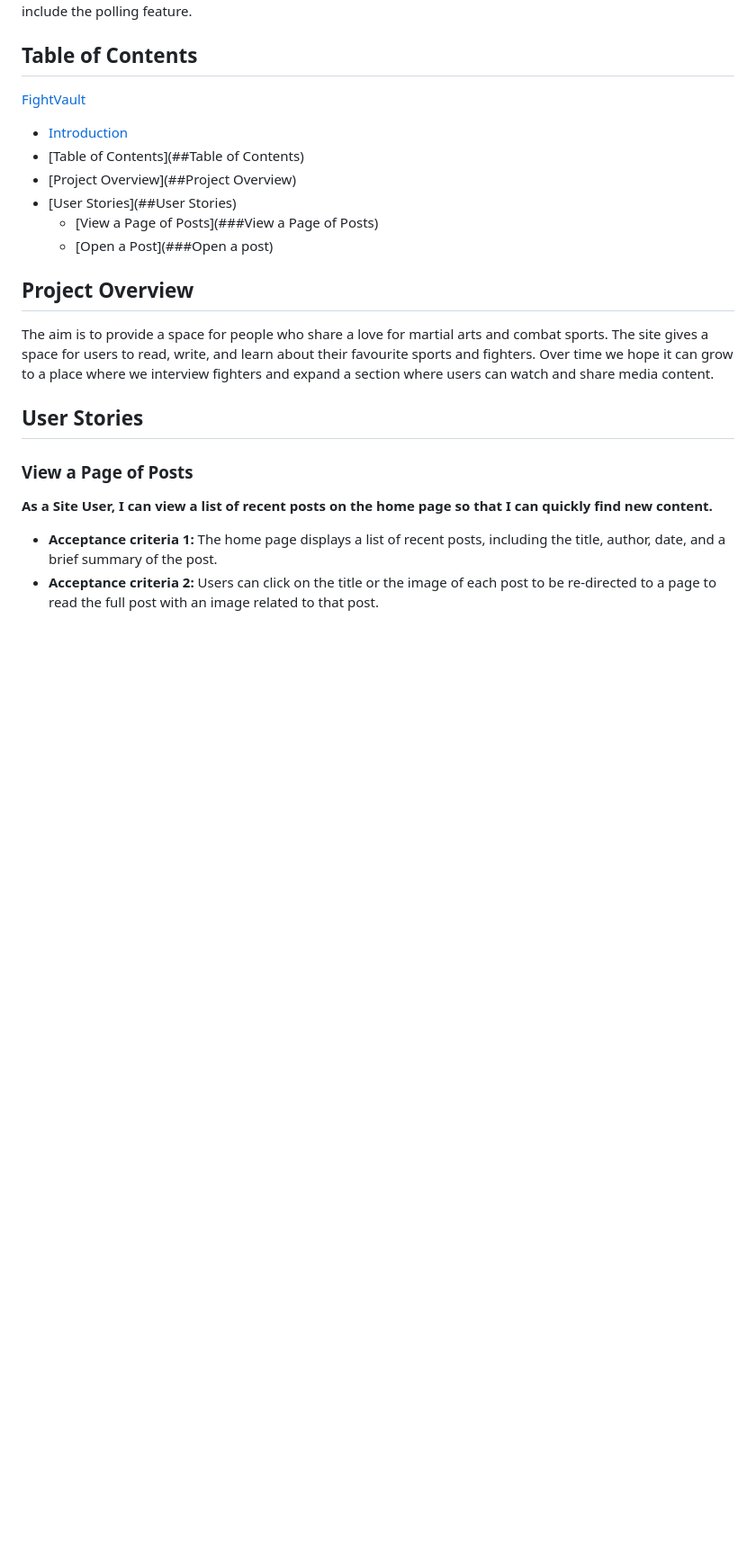
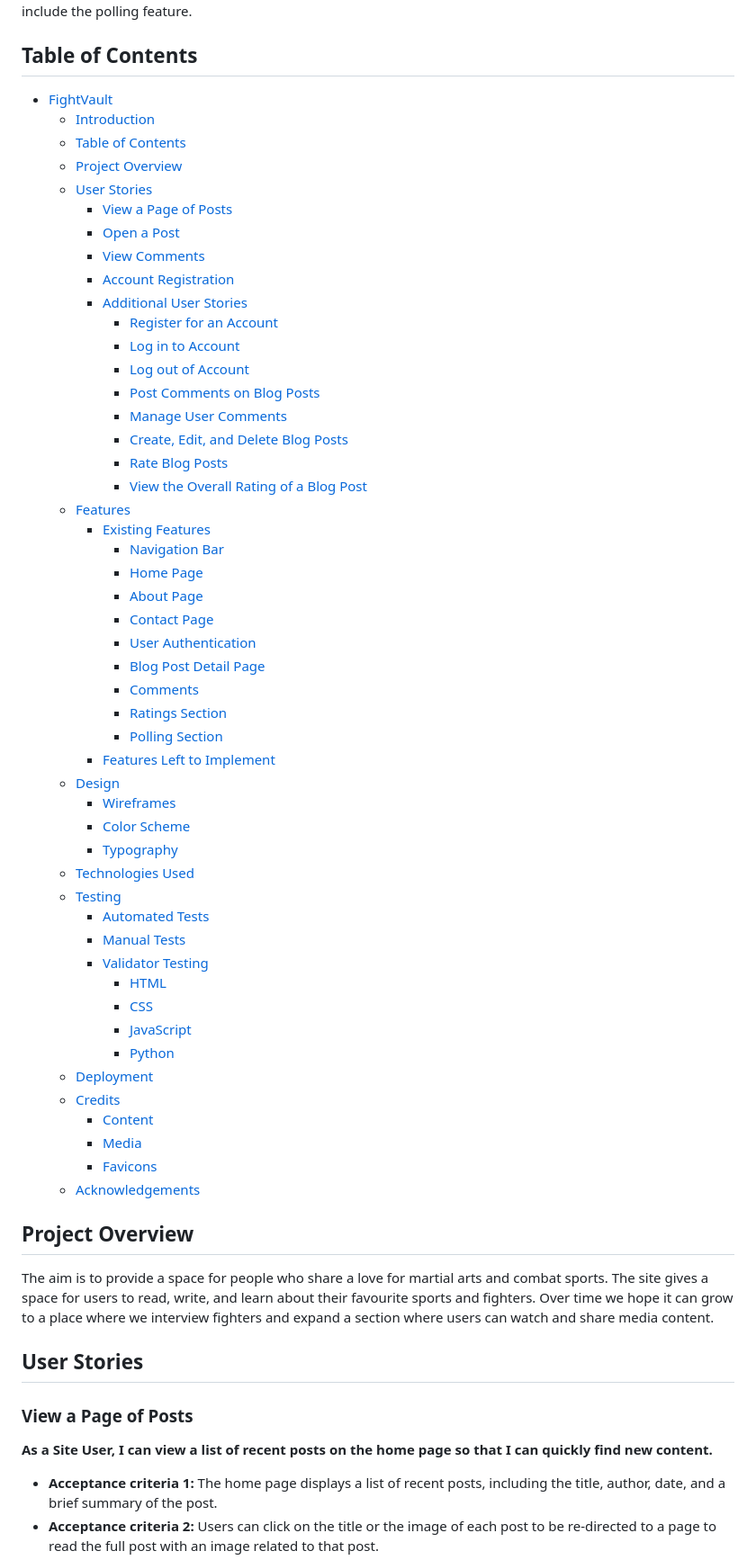
Before and after one commit to 010001000100000101000001/fightvault, a Markdown page: README.md, the part around the change. Shown at 90% size. Rendered like a GitHub page; blank space fills up the shorter version.

Commit message:
Update README.md / expand Table of Contents

```diff
--- a/README.md
+++ b/README.md
@@ -9,13 +9,55 @@ FightVault is a blog for fans of martial arts and combat sports. It promotes com
 
 ## Table of Contents
 
-[FightVault](#Fightvault)
- - [Introduction](##Introduction)
- - [Table of Contents](##Table of Contents)
- - [Project Overview](##Project Overview)
- - [User Stories](##User Stories)
-   - [View a Page of Posts](###View a Page of Posts)
-   - [Open a Post](###Open a post)
+- [FightVault](#fightvault)
+  - [Introduction](#introduction)
+  - [Table of Contents](#table-of-contents)
+  - [Project Overview](#project-overview)
+  - [User Stories](#user-stories)
+    - [View a Page of Posts](#view-a-page-of-posts)
+    - [Open a Post](#open-a-post)
+    - [View Comments](#view-comments)
+    - [Account Registration](#account-registration)
+    - [Additional User Stories](#additional-user-stories)
+      - [Register for an Account](#register-for-an-account)
+      - [Log in to Account](#log-in-to-account)
+      - [Log out of Account](#log-out-of-account)
+      - [Post Comments on Blog Posts](#post-comments-on-blog-posts)
+      - [Manage User Comments](#manage-user-comments)
+      - [Create, Edit, and Delete Blog Posts](#create-edit-and-delete-blog-posts)
+      - [Rate Blog Posts](#rate-blog-posts)
+      - [View the Overall Rating of a Blog Post](#view-the-overall-rating-of-a-blog-post)
+  - [Features](#features)
+    - [Existing Features](#existing-features)
+      - [Navigation Bar](#navigation-bar)
+      - [Home Page](#home-page)
+      - [About Page](#about-page)
+      - [Contact Page](#contact-page)
+      - [User Authentication](#user-authentication)
+      - [Blog Post Detail Page](#blog-post-detail-page)
+      - [Comments](#comments)
+      - [Ratings Section](#ratings-section)
+      - [Polling Section](#polling-section)
+    - [Features Left to Implement](#features-left-to-implement)
+  - [Design](#design)
+    - [Wireframes](#wireframes)
+    - [Color Scheme](#color-scheme)
+    - [Typography](#typography)
+  - [Technologies Used](#technologies-used)
+  - [Testing](#testing)
+    - [Automated Tests](#automated-tests)
+    - [Manual Tests](#manual-tests)
+    - [Validator Testing](#validator-testing)
+      - [HTML](#html)
+      - [CSS](#css)
+      - [JavaScript](#javascript)
+      - [Python](#python)
+  - [Deployment](#deployment)
+  - [Credits](#credits)
+    - [Content](#content)
+    - [Media](#media)
+    - [Favicons](#favicons)
+  - [Acknowledgements](#acknowledgements)
 
 
 ## Project Overview
```
